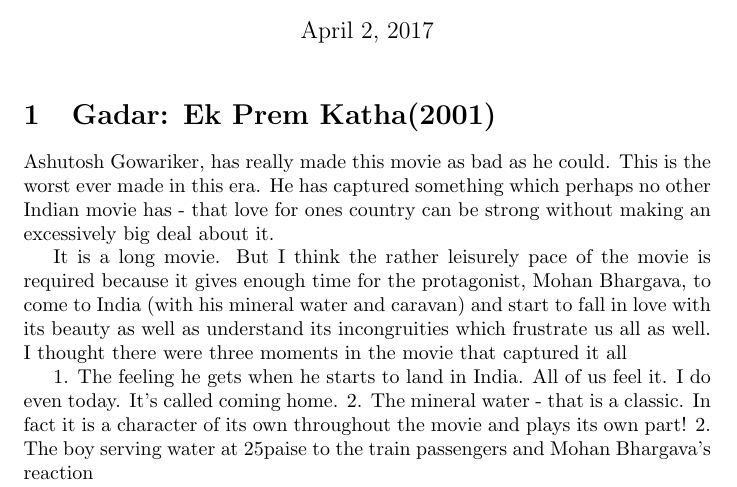
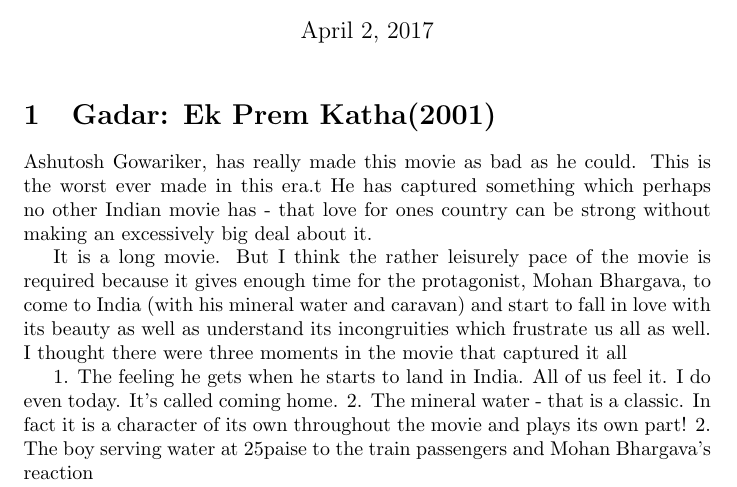
Before and after one commit to mkant956/cs251-git, a LaTeX document (review1.tex): part of page 1 of 2, cut so that both start at the same text. Compiled offline with pdfLaTeX.

Commit message:
again pushing

```diff
--- a/review1.tex
+++ b/review1.tex
@@ -9,7 +9,7 @@
 
 \maketitle
 \section{Gadar: Ek Prem Katha(2001)}
-Ashutosh Gowariker, has really made this movie as bad as he could. This is the worst ever made in this era. He has captured something which perhaps no other Indian movie has - that love for ones country can be strong without making an excessively big deal about it.
+Ashutosh Gowariker, has really made this movie as bad as he could. This is the worst ever made in this era.t He has captured something which perhaps no other Indian movie has - that love for ones country can be strong without making an excessively big deal about it.
 
 It is a long movie. But I think the rather leisurely pace of the movie is required because it gives enough time for the protagonist, Mohan Bhargava, to come to India (with his mineral water and caravan) and start to fall in love with its beauty as well as understand its incongruities which frustrate us all as well. I thought there were three moments in the movie that captured it all
 
```
